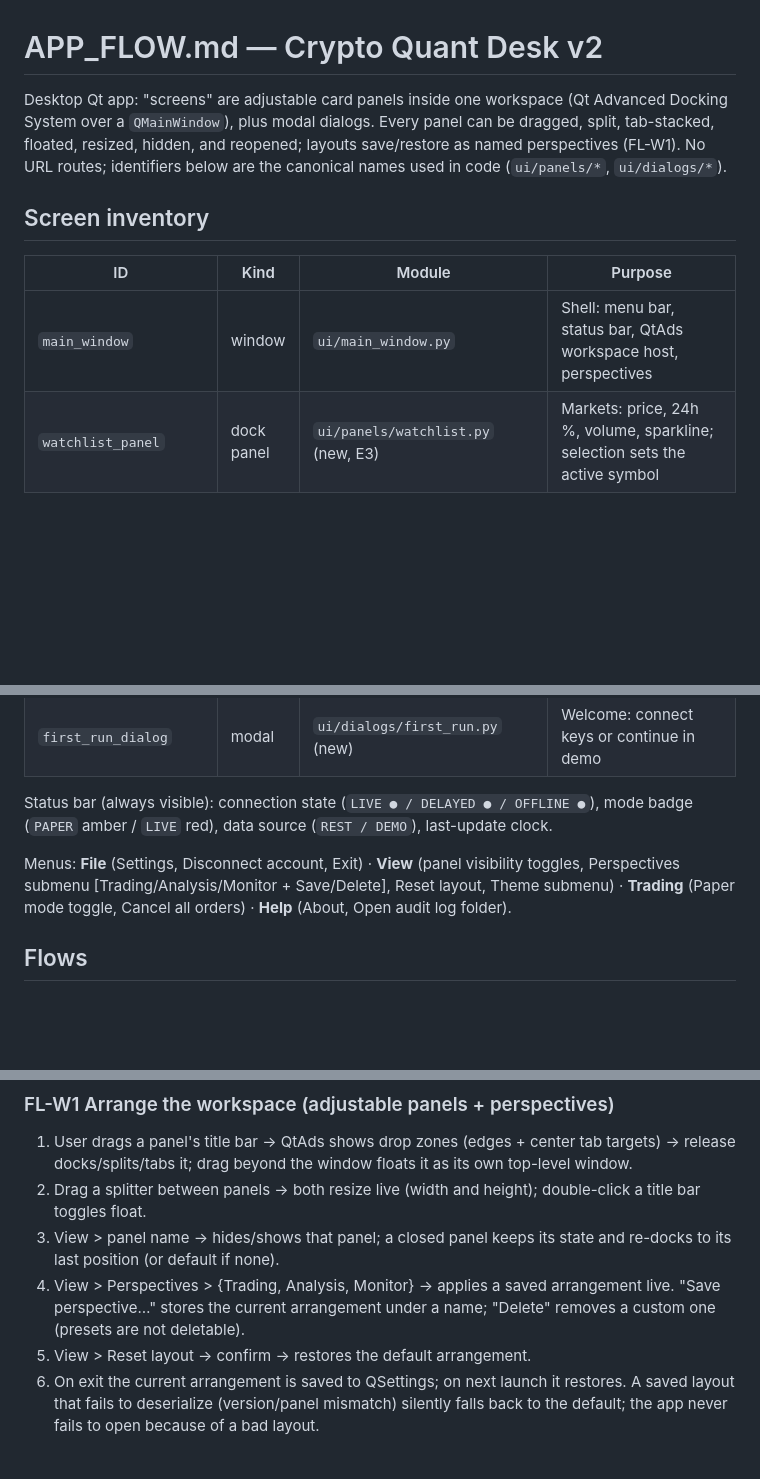
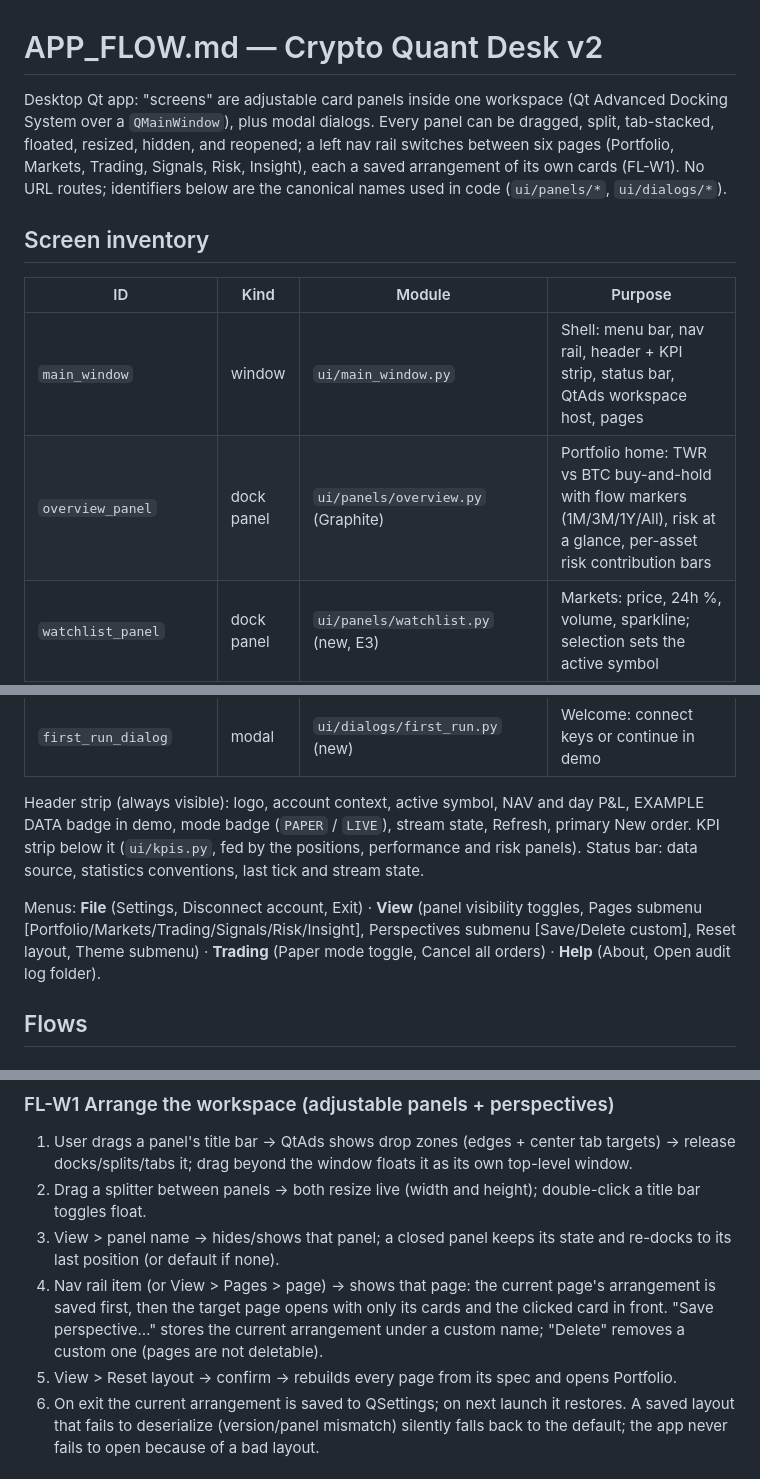
Before and after one commit to ccharafeddine/crypto-quant-desk, a Markdown page: docs/APP_FLOW.md, 3 parts joined by grey strips. Drawn GitHub-style; blank space fills up the shorter version.

Commit message:
Docs: describe the pages IA, header and KPI strip

```diff
--- a/docs/APP_FLOW.md
+++ b/docs/APP_FLOW.md
@@ -1,12 +1,13 @@
 # APP_FLOW.md — Crypto Quant Desk v2
 
-Desktop Qt app: "screens" are adjustable card panels inside one workspace (Qt Advanced Docking System over a `QMainWindow`), plus modal dialogs. Every panel can be dragged, split, tab-stacked, floated, resized, hidden, and reopened; layouts save/restore as named perspectives (FL-W1). No URL routes; identifiers below are the canonical names used in code (`ui/panels/*`, `ui/dialogs/*`).
+Desktop Qt app: "screens" are adjustable card panels inside one workspace (Qt Advanced Docking System over a `QMainWindow`), plus modal dialogs. Every panel can be dragged, split, tab-stacked, floated, resized, hidden, and reopened; a left nav rail switches between six pages (Portfolio, Markets, Trading, Signals, Risk, Insight), each a saved arrangement of its own cards (FL-W1). No URL routes; identifiers below are the canonical names used in code (`ui/panels/*`, `ui/dialogs/*`).
 
 ## Screen inventory
 
 | ID | Kind | Module | Purpose |
 |---|---|---|---|
-| `main_window` | window | `ui/main_window.py` | Shell: menu bar, status bar, QtAds workspace host, perspectives |
+| `main_window` | window | `ui/main_window.py` | Shell: menu bar, nav rail, header + KPI strip, status bar, QtAds workspace host, pages |
+| `overview_panel` | dock panel | `ui/panels/overview.py` (Graphite) | Portfolio home: TWR vs BTC buy-and-hold with flow markers (1M/3M/1Y/All), risk at a glance, per-asset risk contribution bars |
 | `watchlist_panel` | dock panel | `ui/panels/watchlist.py` (new, E3) | Markets: price, 24h %, volume, sparkline; selection sets the active symbol |
 | `positions_panel` | dock panel | `ui/panels/positions.py` | Holdings, marks, USD value, cost basis, break-even, unrealized PnL, Close action |
 | `risk_panel` | dock panel | `ui/panels/risk.py` | Vol, EWMA vol, BTC beta, HHI, effective bets, risk contribution, tail metrics + footnotes |
@@ -23,9 +24,9 @@ Desktop Qt app: "screens" are adjustable card panels inside one workspace (Qt Ad
 | `order_confirm_dialog` | modal | `ui/dialogs/order_confirm.py` (new) | Order summary + confirm/cancel |
 | `first_run_dialog` | modal | `ui/dialogs/first_run.py` (new) | Welcome: connect keys or continue in demo |
 
-Status bar (always visible): connection state (`LIVE ● / DELAYED ● / OFFLINE ●`), mode badge (`PAPER` amber / `LIVE` red), data source (`REST / DEMO`), last-update clock.
+Header strip (always visible): logo, account context, active symbol, NAV and day P&L, EXAMPLE DATA badge in demo, mode badge (`PAPER` / `LIVE`), stream state, Refresh, primary New order. KPI strip below it (`ui/kpis.py`, fed by the positions, performance and risk panels). Status bar: data source, statistics conventions, last tick and stream state.
 
-Menus: **File** (Settings, Disconnect account, Exit) · **View** (panel visibility toggles, Perspectives submenu [Trading/Analysis/Monitor + Save/Delete], Reset layout, Theme submenu) · **Trading** (Paper mode toggle, Cancel all orders) · **Help** (About, Open audit log folder).
+Menus: **File** (Settings, Disconnect account, Exit) · **View** (panel visibility toggles, Pages submenu [Portfolio/Markets/Trading/Signals/Risk/Insight], Perspectives submenu [Save/Delete custom], Reset layout, Theme submenu) · **Trading** (Paper mode toggle, Cancel all orders) · **Help** (About, Open audit log folder).
 
 ## Flows
 
@@ -100,8 +101,8 @@ Exit → if live orders were placed this session, no special handling (orders li
 1. User drags a panel's title bar → QtAds shows drop zones (edges + center tab targets) → release docks/splits/tabs it; drag beyond the window floats it as its own top-level window.
 2. Drag a splitter between panels → both resize live (width and height); double-click a title bar toggles float.
 3. View > panel name → hides/shows that panel; a closed panel keeps its state and re-docks to its last position (or default if none).
-4. View > Perspectives > {Trading, Analysis, Monitor} → applies a saved arrangement live. "Save perspective…" stores the current arrangement under a name; "Delete" removes a custom one (presets are not deletable).
-5. View > Reset layout → confirm → restores the default arrangement.
+4. Nav rail item (or View > Pages > page) → shows that page: the current page's arrangement is saved first, then the target page opens with only its cards and the clicked card in front. "Save perspective…" stores the current arrangement under a custom name; "Delete" removes a custom one (pages are not deletable).
+5. View > Reset layout → confirm → rebuilds every page from its spec and opens Portfolio.
 6. On exit the current arrangement is saved to QSettings; on next launch it restores. A saved layout that fails to deserialize (version/panel mismatch) silently falls back to the default; the app never fails to open because of a bad layout.
 
 ### FL-W2 Select the active symbol
```
Also changed, not shown: docs/FRONTEND_GUIDELINES.md (+2 -2 lines), docs/PRD.md (+1 -1 lines).
